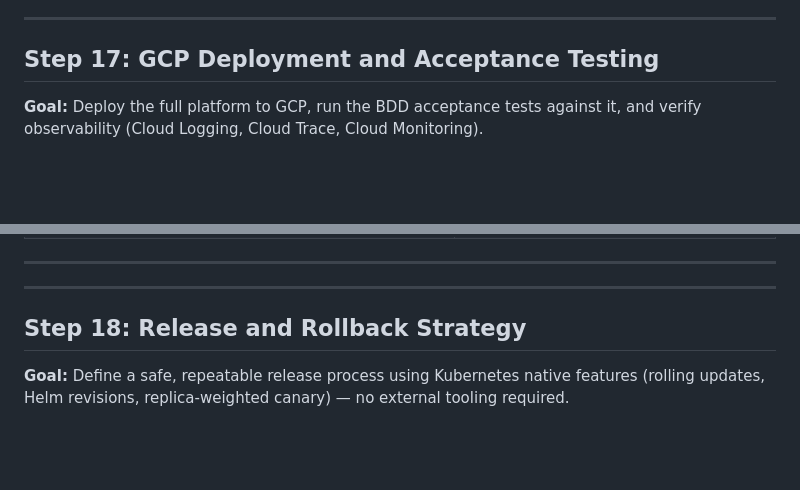
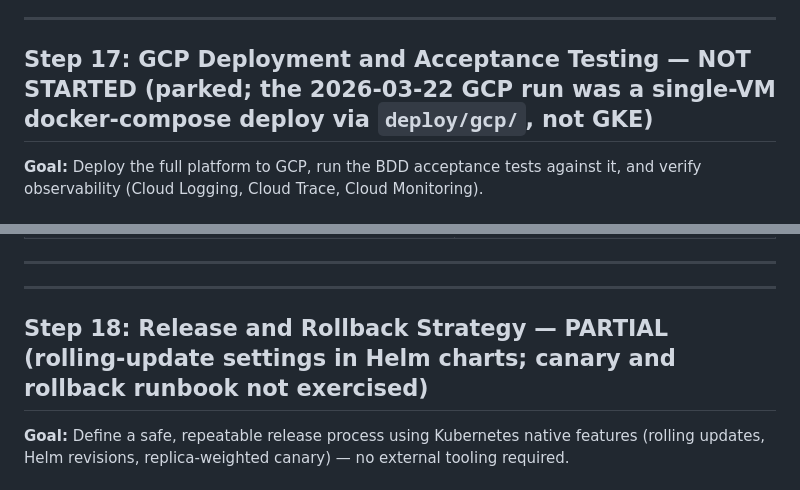
Before and after one commit to mszalus/workflow-platform, a Markdown page: PLAN.md, 2 parts joined by grey strips. GitHub-like rendering; blank space fills up the shorter version.

```diff
--- a/PLAN.md
+++ b/PLAN.md
@@ -604,7 +610,7 @@ Update `helm/workflow-platform/values-gcp.yaml` with:
 
 ---
 
-## Step 17: GCP Deployment and Acceptance Testing
+## Step 17: GCP Deployment and Acceptance Testing — NOT STARTED (parked; the 2026-03-22 GCP run was a single-VM docker-compose deploy via `deploy/gcp/`, not GKE)
 
 **Goal:** Deploy the full platform to GCP, run the BDD acceptance tests against it, and verify observability (Cloud Logging, Cloud Trace, Cloud Monitoring).
 
@@ -792,7 +798,7 @@ All prices approximate, us-central1 / europe-west1 regions, on-demand pricing (2
 
 ---
 
-## Step 18: Release and Rollback Strategy
+## Step 18: Release and Rollback Strategy — PARTIAL (rolling-update settings in Helm charts; canary and rollback runbook not exercised)
 
 **Goal:** Define a safe, repeatable release process using Kubernetes native features (rolling updates, Helm revisions, replica-weighted canary) — no external tooling required.
 
```
Also changed, not shown: other parts of PLAN.md (+37 -5 lines).
